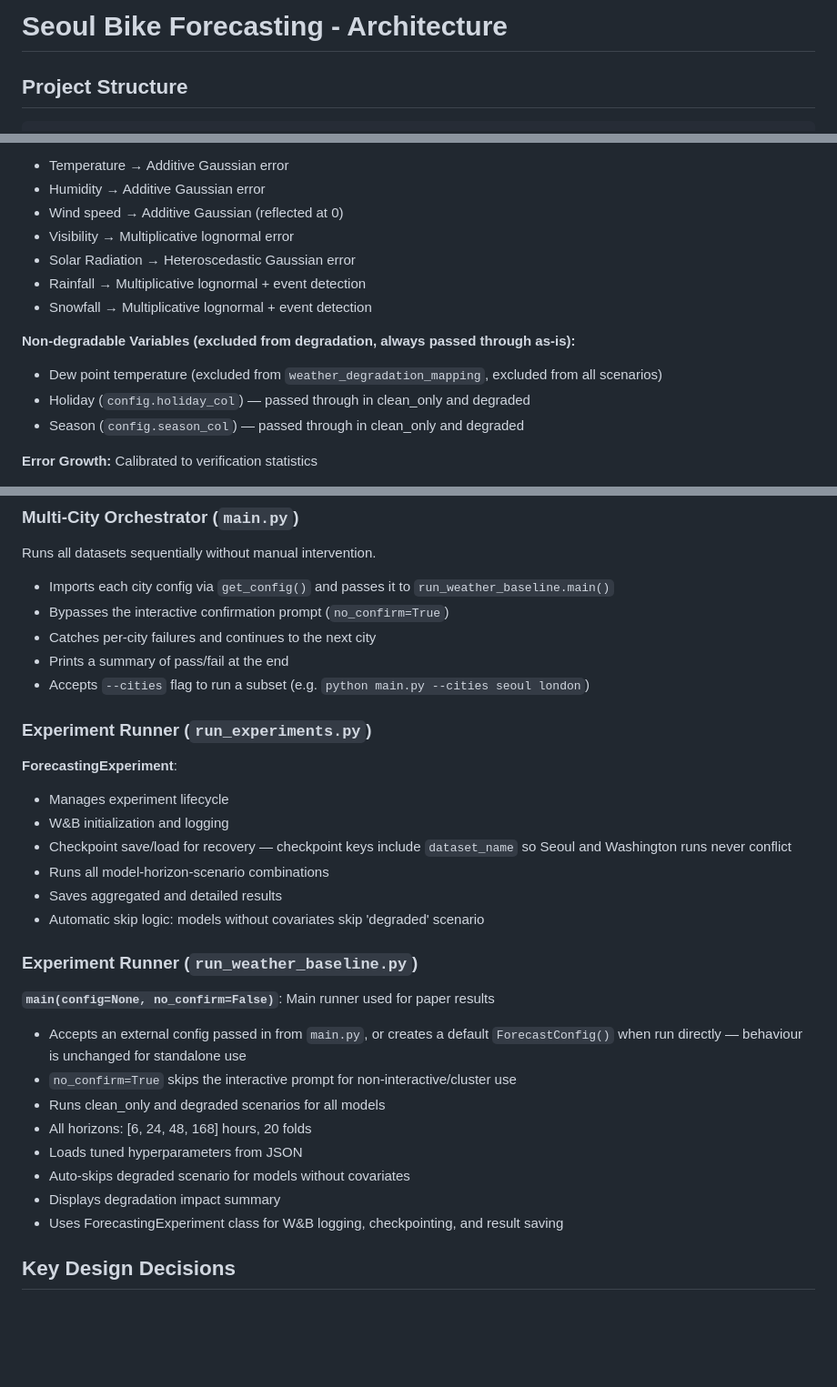
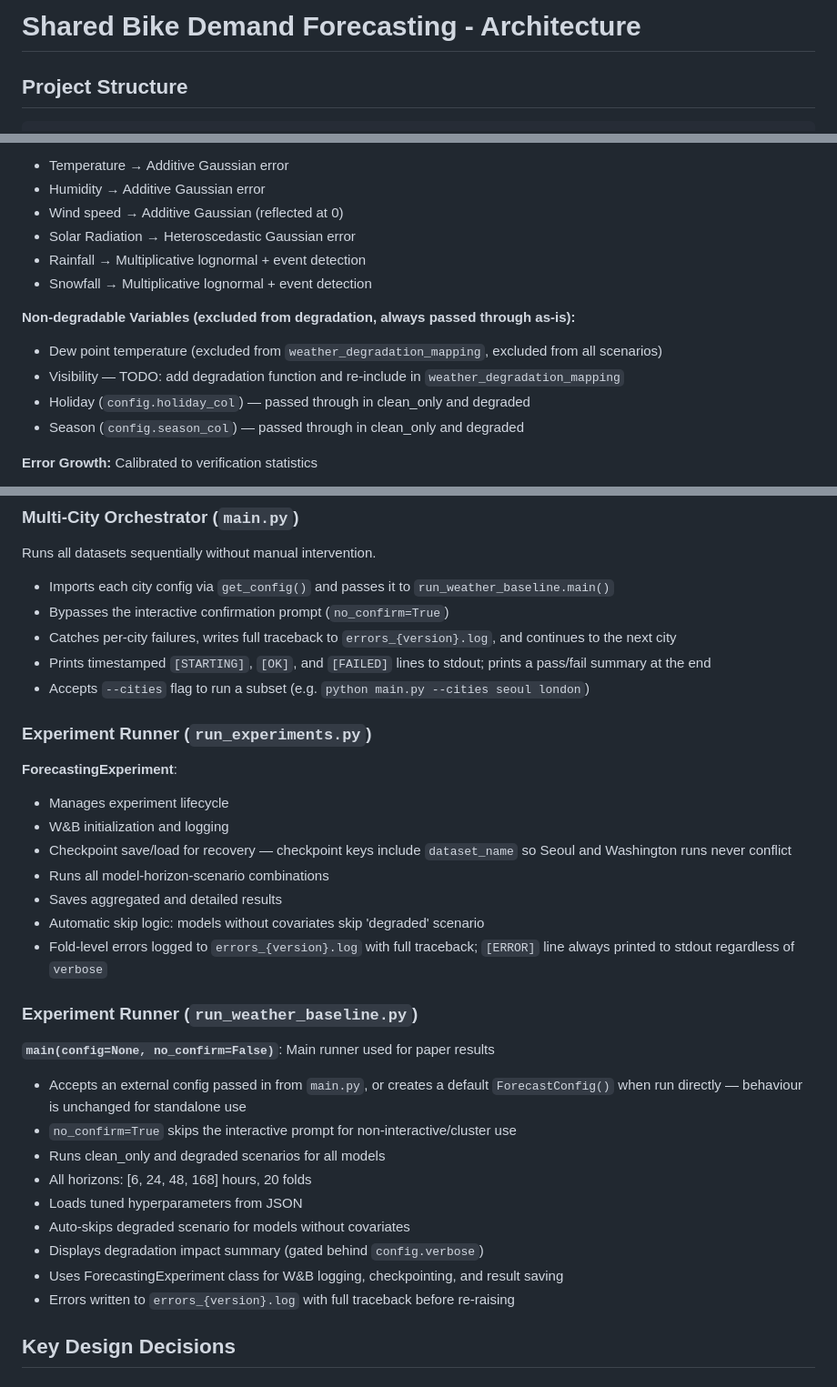
Before and after one commit to misssophieexplores/TabPFN-TS_for_Bike_Demand_Forecasting, a Markdown page: ARCHITECTURE.md, 3 parts joined by grey strips. Shown at 91% size. GitHub-like rendering; blank space fills up the shorter version.

```diff
--- a/ARCHITECTURE.md
+++ b/ARCHITECTURE.md
@@ -1,4 +1,4 @@
-# Seoul Bike Forecasting - Architecture
+# Shared Bike Demand Forecasting - Architecture
 
 
 ## Project Structure
@@ -105,13 +107,13 @@ results/                                    # Output directory
 - Temperature → Additive Gaussian error
 - Humidity → Additive Gaussian error
 - Wind speed → Additive Gaussian (reflected at 0)
-- Visibility → Multiplicative lognormal error
 - Solar Radiation → Heteroscedastic Gaussian error
 - Rainfall → Multiplicative lognormal + event detection
 - Snowfall → Multiplicative lognormal + event detection
 
 **Non-degradable Variables (excluded from degradation, always passed through as-is):**
 - Dew point temperature (excluded from `weather_degradation_mapping`, excluded from all scenarios)
+- Visibility — TODO: add degradation function and re-include in `weather_degradation_mapping`
 - Holiday (`config.holiday_col`) — passed through in clean_only and degraded
 - Season (`config.season_col`) — passed through in clean_only and degraded
 
@@ -238,8 +240,8 @@ results/                                    # Output directory
 Runs all datasets sequentially without manual intervention.
 - Imports each city config via `get_config()` and passes it to `run_weather_baseline.main()`
 - Bypasses the interactive confirmation prompt (`no_confirm=True`)
-- Catches per-city failures and continues to the next city
-- Prints a summary of pass/fail at the end
+- Catches per-city failures, writes full traceback to `errors_{version}.log`, and continues to the next city
+- Prints timestamped `[STARTING]`, `[OK]`, and `[FAILED]` lines to stdout; prints a pass/fail summary at the end
 - Accepts `--cities` flag to run a subset (e.g. `python main.py --cities seoul london`)
 
 ### Experiment Runner (`run_experiments.py`)
@@ -250,6 +252,7 @@ Runs all datasets sequentially without manual intervention.
 - Runs all model-horizon-scenario combinations
 - Saves aggregated and detailed results
 - Automatic skip logic: models without covariates skip 'degraded' scenario
+- Fold-level errors logged to `errors_{version}.log` with full traceback; `[ERROR]` line always printed to stdout regardless of `verbose`
 
 ### Experiment Runner (`run_weather_baseline.py`)
 **`main(config=None, no_confirm=False)`**: Main runner used for paper results
@@ -259,8 +262,9 @@ Runs all datasets sequentially without manual intervention.
 - All horizons: [6, 24, 48, 168] hours, 20 folds
 - Loads tuned hyperparameters from JSON
 - Auto-skips degraded scenario for models without covariates
-- Displays degradation impact summary
+- Displays degradation impact summary (gated behind `config.verbose`)
 - Uses ForecastingExperiment class for W&B logging, checkpointing, and result saving
+- Errors written to `errors_{version}.log` with full traceback before re-raising
 
 
 ## Key Design Decisions
```
Also changed, not shown: other parts of ARCHITECTURE.md (+31 -28 lines).
